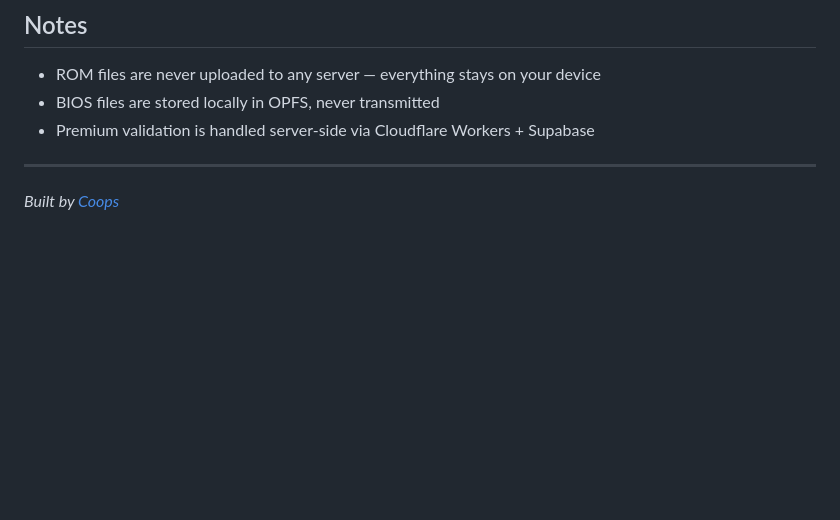
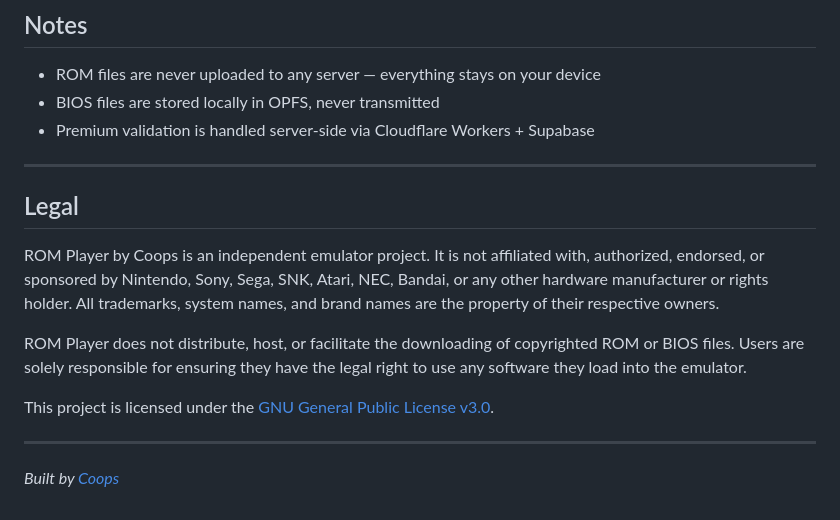
Before and after one commit to coops-emulator/rom-player, a Markdown page: README.md, the part around the change. Rendered like a GitHub page; blank space fills up the shorter version.

```diff
--- a/README.md
+++ b/README.md
@@ -117,4 +117,14 @@ Version timestamps are generated at deploy time (`YYYYMMDDHHMMSS` UTC) and writt
 
 ---
 
+## Legal
+
+ROM Player by Coops is an independent emulator project. It is not affiliated with, authorized, endorsed, or sponsored by Nintendo, Sony, Sega, SNK, Atari, NEC, Bandai, or any other hardware manufacturer or rights holder. All trademarks, system names, and brand names are the property of their respective owners.
+
+ROM Player does not distribute, host, or facilitate the downloading of copyrighted ROM or BIOS files. Users are solely responsible for ensuring they have the legal right to use any software they load into the emulator.
+
+This project is licensed under the [GNU General Public License v3.0](LICENSE).
+
+---
+
 *Built by [Coops](https://github.com/coops-emulator)*
```
